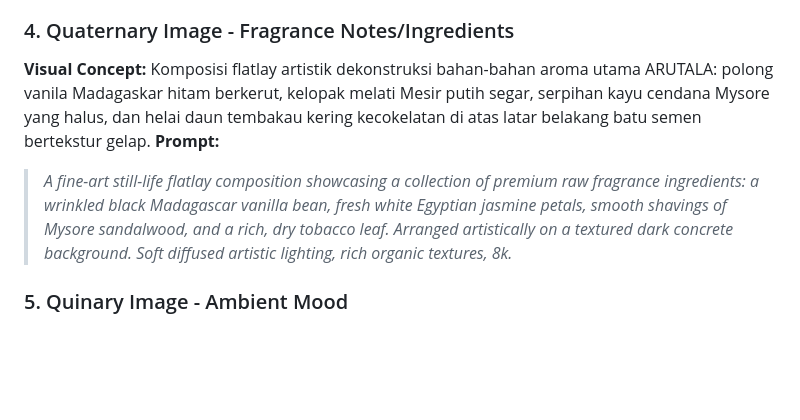
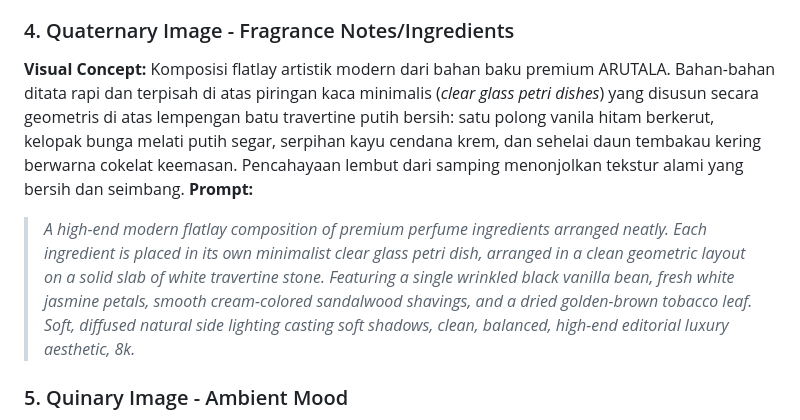
Before and after one commit to 0xriyans/arutala, a Markdown page: products/Discovery.md, the part around the change. Drawn GitHub-style; blank space fills up the shorter version.

Commit message:
style(discovery): refine ingredients image prompt to use a clean geometric petri dish layout

```diff
--- a/products/Discovery.md
+++ b/products/Discovery.md
@@ -54,9 +54,9 @@ Whenever you are ready, use it towards your first full-size (100ml) bottle. Let
 > *Lifestyle product photography of the open ARUTALA Discovery Set box sitting on a polished Carrara marble vanity table with brass accents. Next to the box, a minimalist glass scented candle is lit, casting a warm flickering glow. High-end Parisian boutique interior style, soft-focus background of a vanity mirror, warm and inviting atmosphere, 8k.*
 
 ### 4. Quaternary Image - Fragrance Notes/Ingredients
-**Visual Concept:** Komposisi flatlay artistik dekonstruksi bahan-bahan aroma utama ARUTALA: polong vanila Madagaskar hitam berkerut, kelopak melati Mesir putih segar, serpihan kayu cendana Mysore yang halus, dan helai daun tembakau kering kecokelatan di atas latar belakang batu semen bertekstur gelap.
+**Visual Concept:** Komposisi flatlay artistik modern dari bahan baku premium ARUTALA. Bahan-bahan ditata rapi dan terpisah di atas piringan kaca minimalis (*clear glass petri dishes*) yang disusun secara geometris di atas lempengan batu travertine putih bersih: satu polong vanila hitam berkerut, kelopak bunga melati putih segar, serpihan kayu cendana krem, dan sehelai daun tembakau kering berwarna cokelat keemasan. Pencahayaan lembut dari samping menonjolkan tekstur alami yang bersih dan seimbang.
 **Prompt:**
-> *A fine-art still-life flatlay composition showcasing a collection of premium raw fragrance ingredients: a wrinkled black Madagascar vanilla bean, fresh white Egyptian jasmine petals, smooth shavings of Mysore sandalwood, and a rich, dry tobacco leaf. Arranged artistically on a textured dark concrete background. Soft diffused artistic lighting, rich organic textures, 8k.*
+> *A high-end modern flatlay composition of premium perfume ingredients arranged neatly. Each ingredient is placed in its own minimalist clear glass petri dish, arranged in a clean geometric layout on a solid slab of white travertine stone. Featuring a single wrinkled black vanilla bean, fresh white jasmine petals, smooth cream-colored sandalwood shavings, and a dried golden-brown tobacco leaf. Soft, diffused natural side lighting casting soft shadows, clean, balanced, high-end editorial luxury aesthetic, 8k.*
 
 ### 5. Quinary Image - Ambient Mood
 **Visual Concept:** Foto suasana ruang konsultasi butik wewangian (atelier) pribadi yang intim di Paris. Meja kayu walnut panjang dengan barisan botol parfum kaca berlabel minimalis, toples kaca berisi bahan baku kering, cahaya temaram yang hangat dari lampu gantung kristal, menciptakan suasana personal.
```
